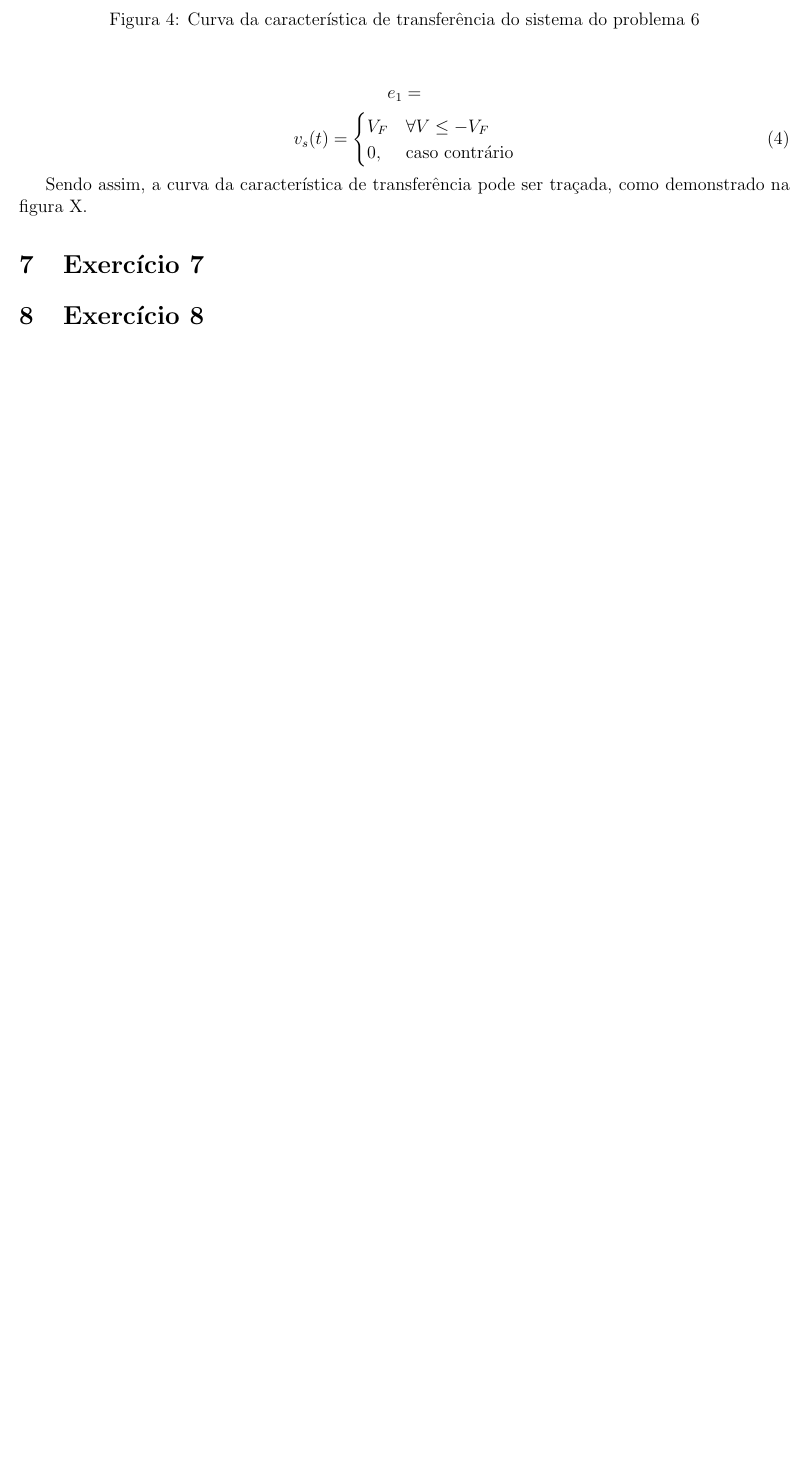
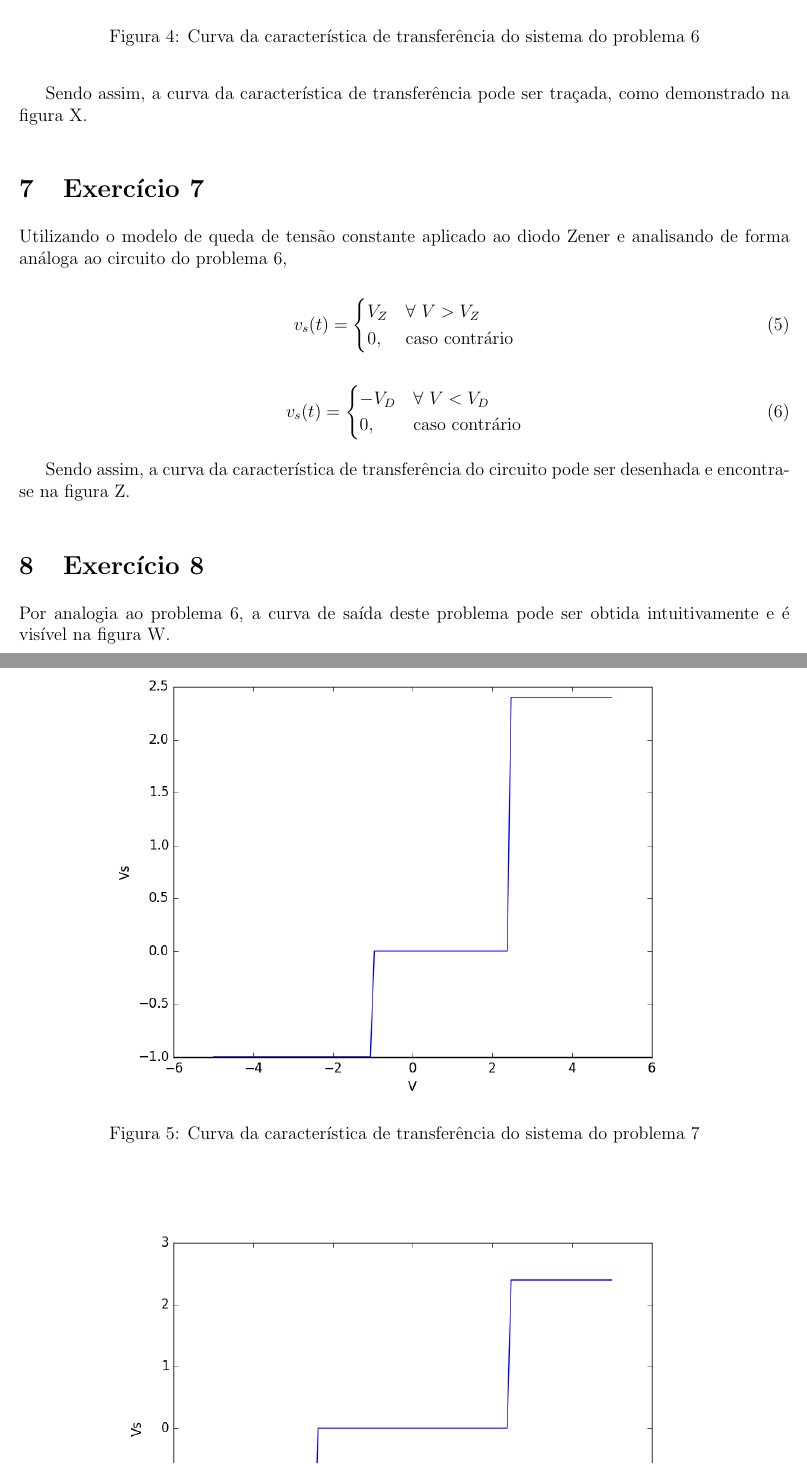
Before and after one commit to ishiikurisu/DCE, a LaTeX document (relatorios/prerel3.tex): part of page 4 of 5 before the commit and two parts of pages 4 and 5 of 6 after it, the two joined at a grey line, cut so that both start at the same text, the shorter picture padded with empty space. Compiled offline with pdfLaTeX.

Commit message:
Answering exercises 7 and 8

```diff
--- a/relatorios/prerel3.tex
+++ b/relatorios/prerel3.tex
@@ -125,11 +124,10 @@ Para a onda reversa, analisaremos o circuito da figura Y, onde:
 
 % TODO Add image for the inverted wave circuit
 
-$$ e_1 =  $$
 \begin{equation}
     v_s(t) =
     \begin{cases}
-        V_F & \forall V \leq -V_F \\
+        V_F & \forall\ V \leq -V_F \\
         0, & \text{caso contrário}
     \end{cases}
 \end{equation}
@@ -144,4 +142,38 @@ demonstrado na figura X.
 
 \section{Exercício 7}
 
+Utilizando o modelo de queda de tensão constante aplicado ao diodo Zener e
+analisando de forma análoga ao circuito do problema 6,
+
+% TODO Add image for the direct wave circuit.
+
+\begin{equation}
+    v_s(t) =
+    \begin{cases}
+        V_Z & \forall\ V > V_Z \\
+        0, & \text{caso contrário}
+    \end{cases}
+\end{equation}
+
+% TODO Add image for the inverse wave circuit.
+
+\begin{equation}
+    v_s(t) =
+    \begin{cases}
+        -V_D & \forall\ V < V_D \\
+        0, & \text{caso contrário}
+    \end{cases}
+\end{equation}
+
+Sendo assim, a curva da característica de transferência do circuito pode ser desenhada
+e encontra-se na figura Z.
+\begin{figure}
+    \centering
+    \includegraphics[width=0.8\textwidth]{figs/rel3/ex7.png}
+    \caption{Curva da característica de transferência do sistema do problema 7}
+\end{figure}
+
 \section{Exercício 8}
+
+Por analogia ao problema 6, a curva de saída deste problema pode ser obtida
+intuitivamente e é visível na figura W.
```
Also changed, not shown: relatorios/130070629.pdf, relatorios/figs/rel3/ex7.png (added), relatorios/figs/rel3/ex8.png (added), relatorios/prerel3.tex (11 more changed lines), 1 other file.
